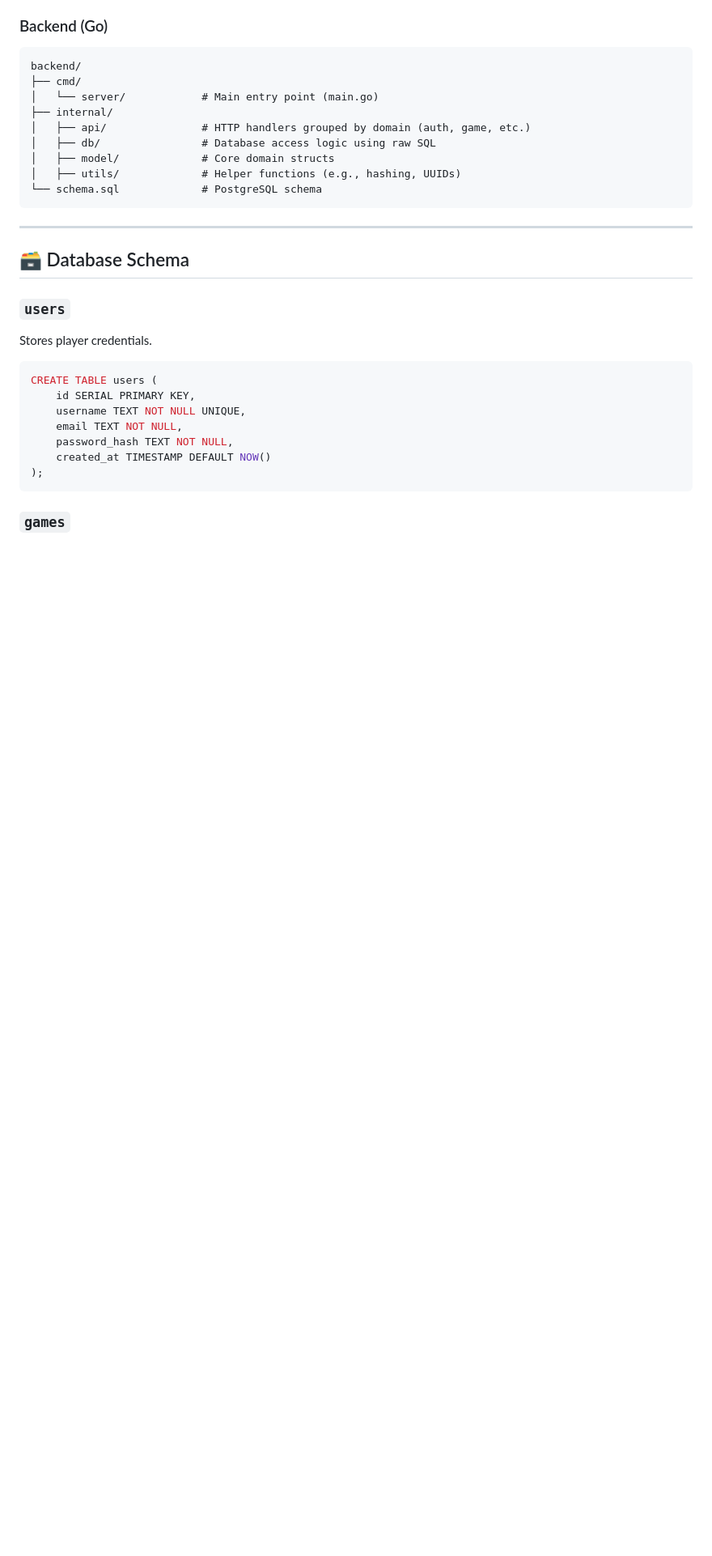
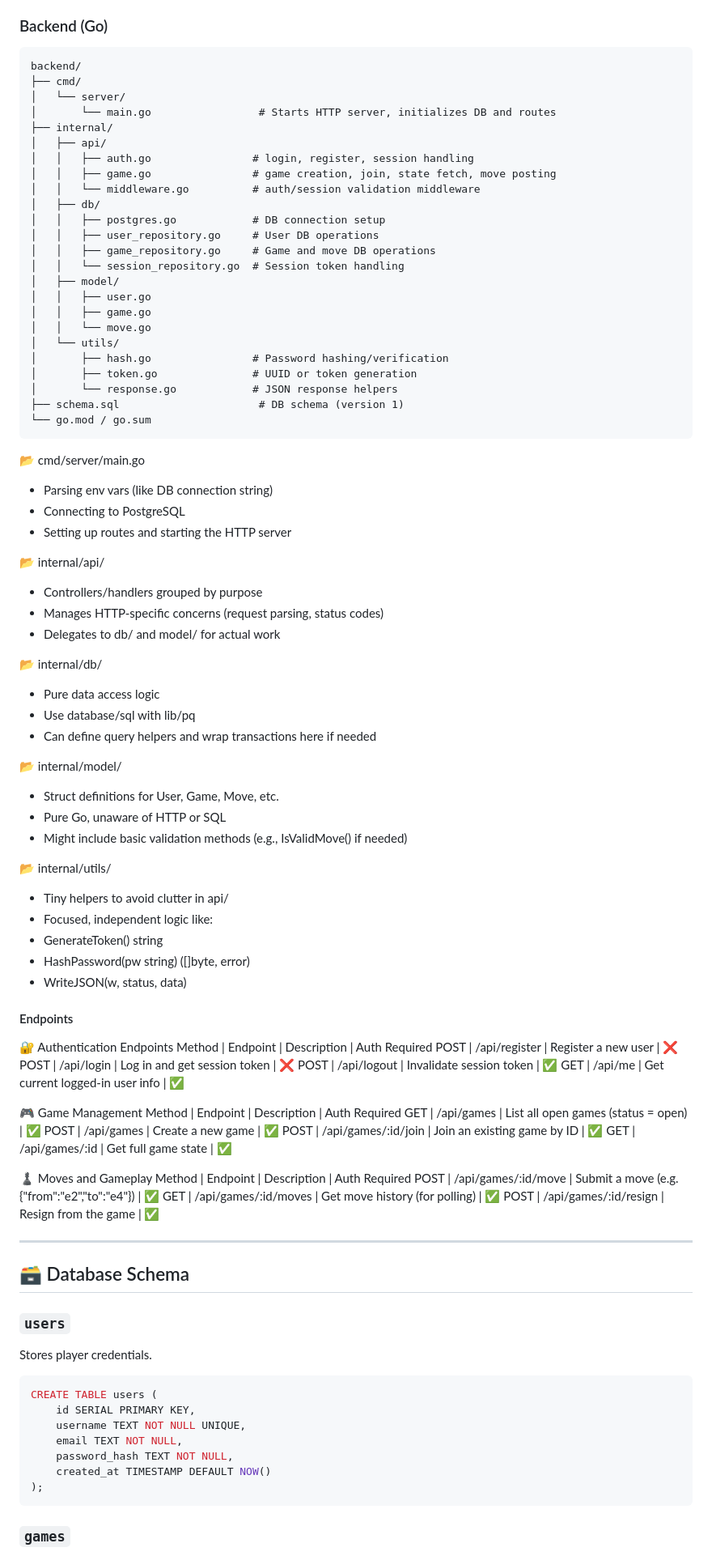
Before and after one commit to franklinjr12/GopherMate, a Markdown page: docs/project_summary.md, the part around the change. Shown at 81% size. Drawn GitHub-style; blank space fills up the shorter version.

Commit message:
Enhance project summary with detailed backend structure and API endpoints

````diff
--- a/docs/project_summary.md
+++ b/docs/project_summary.md
@@ -92,14 +92,78 @@ frontend/
 ```
 backend/
 ├── cmd/
-│   └── server/            # Main entry point (main.go)
+│   └── server/
+│       └── main.go                 # Starts HTTP server, initializes DB and routes
 ├── internal/
-│   ├── api/               # HTTP handlers grouped by domain (auth, game, etc.)
-│   ├── db/                # Database access logic using raw SQL
-│   ├── model/             # Core domain structs
-│   ├── utils/             # Helper functions (e.g., hashing, UUIDs)
-└── schema.sql             # PostgreSQL schema
+│   ├── api/
+│   │   ├── auth.go                # login, register, session handling
+│   │   ├── game.go                # game creation, join, state fetch, move posting
+│   │   └── middleware.go          # auth/session validation middleware
+│   ├── db/
+│   │   ├── postgres.go            # DB connection setup
+│   │   ├── user_repository.go     # User DB operations
+│   │   ├── game_repository.go     # Game and move DB operations
+│   │   └── session_repository.go  # Session token handling
+│   ├── model/
+│   │   ├── user.go
+│   │   ├── game.go
+│   │   └── move.go
+│   └── utils/
+│       ├── hash.go                # Password hashing/verification
+│       ├── token.go               # UUID or token generation
+│       └── response.go            # JSON response helpers
+├── schema.sql                      # DB schema (version 1)
+└── go.mod / go.sum
 ```
+
+📂 cmd/server/main.go
+- Parsing env vars (like DB connection string)
+- Connecting to PostgreSQL
+- Setting up routes and starting the HTTP server
+
+📂 internal/api/
+- Controllers/handlers grouped by purpose
+- Manages HTTP-specific concerns (request parsing, status codes)
+- Delegates to db/ and model/ for actual work
+
+📂 internal/db/
+- Pure data access logic
+- Use database/sql with lib/pq
+- Can define query helpers and wrap transactions here if needed
+
+📂 internal/model/
+- Struct definitions for User, Game, Move, etc.
+- Pure Go, unaware of HTTP or SQL
+- Might include basic validation methods (e.g., IsValidMove() if needed)
+
+📂 internal/utils/
+- Tiny helpers to avoid clutter in api/
+- Focused, independent logic like:
+- GenerateToken() string
+- HashPassword(pw string) ([]byte, error)
+- WriteJSON(w, status, data)
+
+#### Endpoints
+
+🔐 Authentication Endpoints
+Method |  Endpoint       |  Description                      |  Auth Required
+POST   |  /api/register  |  Register a new user              |  ❌
+POST   |  /api/login	 |  Log in and get session token     |  ❌
+POST   |  /api/logout	 |  Invalidate session token         |  ✅
+GET	   |  /api/me	     |  Get current logged-in user info  |  ✅
+
+🎮 Game Management
+Method | Endpoint              | Description                         | Auth Required
+GET    | /api/games            | List all open games (status = open) | ✅
+POST   | /api/games            | Create a new game                   | ✅
+POST   | /api/games/:id/join   | Join an existing game by ID         | ✅
+GET    | /api/games/:id        | Get full game state                 | ✅
+
+♟️ Moves and Gameplay
+Method | Endpoint                  | Description                                  | Auth Required
+POST   | /api/games/:id/move       | Submit a move (e.g. {"from":"e2","to":"e4"}) | ✅
+GET    | /api/games/:id/moves      | Get move history (for polling)               | ✅
+POST   | /api/games/:id/resign     | Resign from the game                         | ✅
 
 ---
 
````
